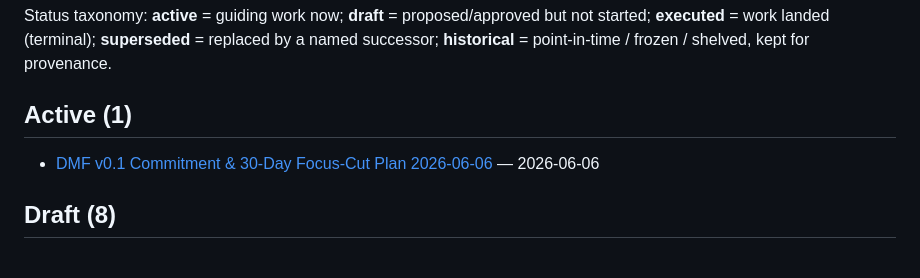
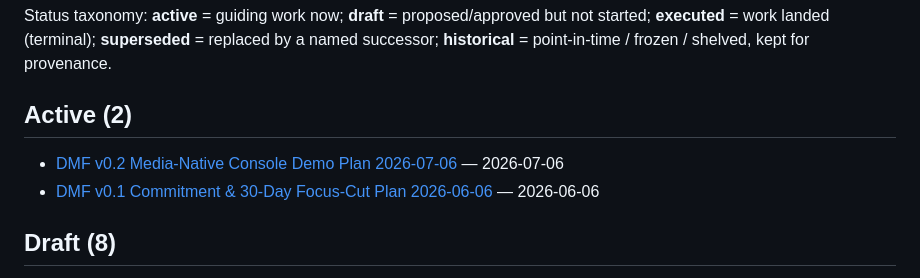
Before and after one commit to dmfdeploy/dmfdeploy, a Markdown page: docs/plans/INDEX.md, the part around the change. Rendered like a GitHub page.

```diff
--- a/docs/plans/INDEX.md
+++ b/docs/plans/INDEX.md
@@ -8,8 +8,9 @@ replaced by a named successor; **historical** = point-in-time / frozen /
 shelved, kept for provenance.
 
 
-## Active (1)
+## Active (2)
 
+- [DMF v0.2 Media-Native Console Demo Plan 2026-07-06](DMF%20v0.2%20Media-Native%20Console%20Demo%20Plan%202026-07-06.md) — 2026-07-06
 - [DMF v0.1 Commitment & 30-Day Focus-Cut Plan 2026-06-06](DMF%20v0.1%20Commitment%20%26%2030-Day%20Focus-Cut%20Plan%202026-06-06.md) — 2026-06-06
 
 ## Draft (8)
```
Also changed, not shown: docs/plans/DMF v0.2 Media-Native Console Demo Plan 2026-07-06.md (added, +256 -0 lines), docs/reviews/DMF Workspace Alarm Surface Research (EEMUA 191) 2026-07-06.md (added, +280 -0 lines).
